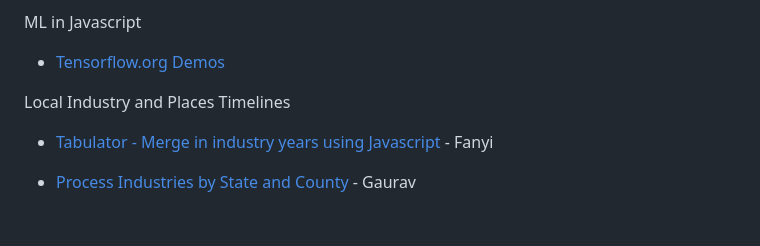
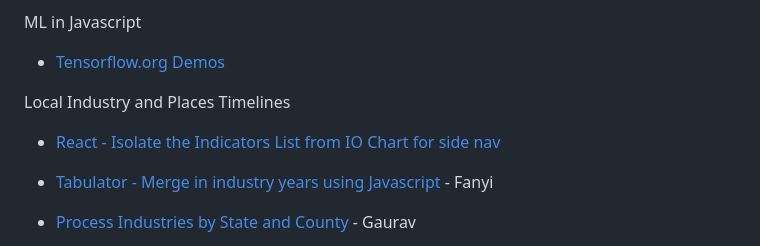
Before and after one commit to sahilmalhotra0510/io, a Markdown page: active.md, the part around the change. GitHub-like rendering; blank space fills up the shorter version.

Commit message:
Add React link

```diff
--- a/active.md
+++ b/active.md
@@ -14,6 +14,7 @@ ML in Javascript
 - [Tensorflow.org Demos](https://www.tensorflow.org/js/demos)
 
 Local Industry and Places Timelines
+- [React - Isolate the Indicators List from IO Chart for side nav](/io/charts)
 - [Tabulator - Merge in industry years using Javascript](/data-pipeline/timelines/tabulator/) - Fanyi
 - [Process Industries by State and County](/community-data/process/python/bea) - Gaurav
 - [Process Industries by Zip](/community-data/process/naics/) - Gaurav
```
